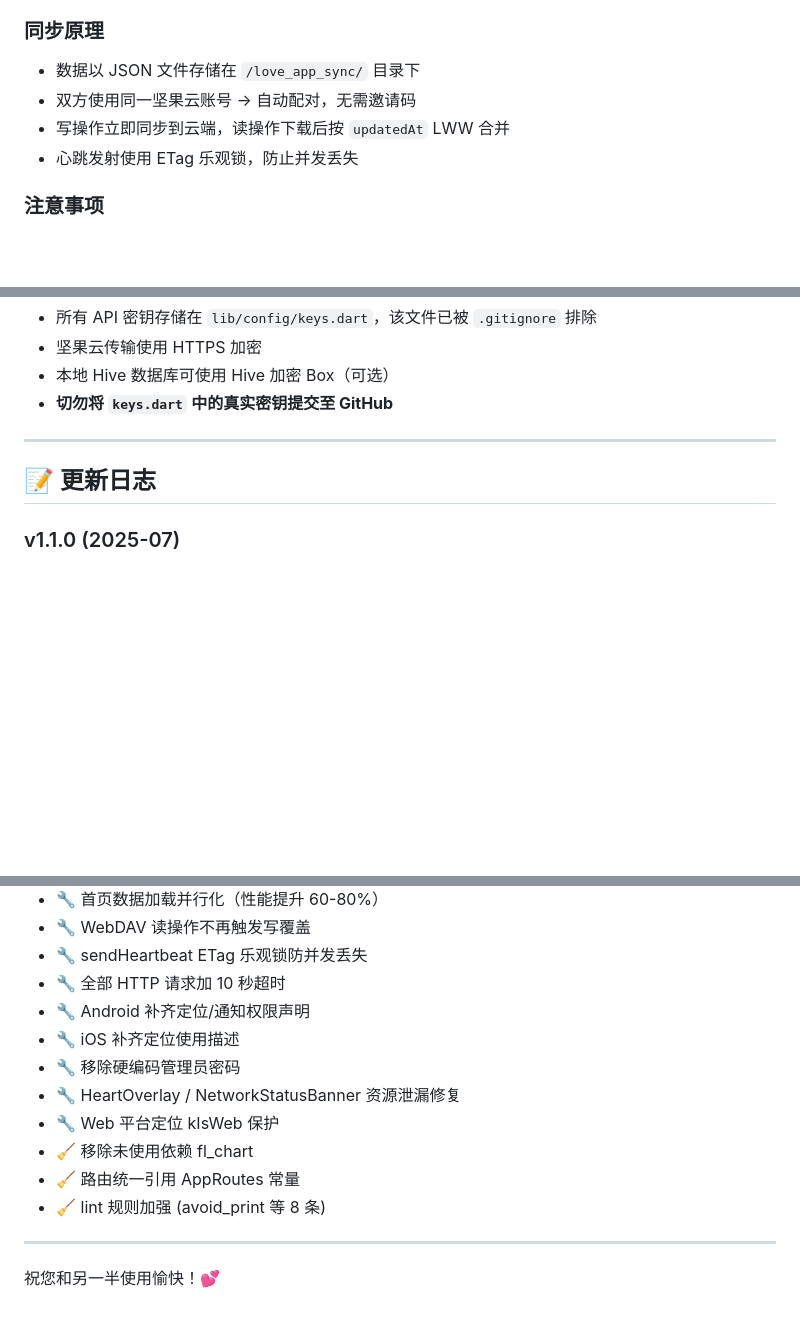
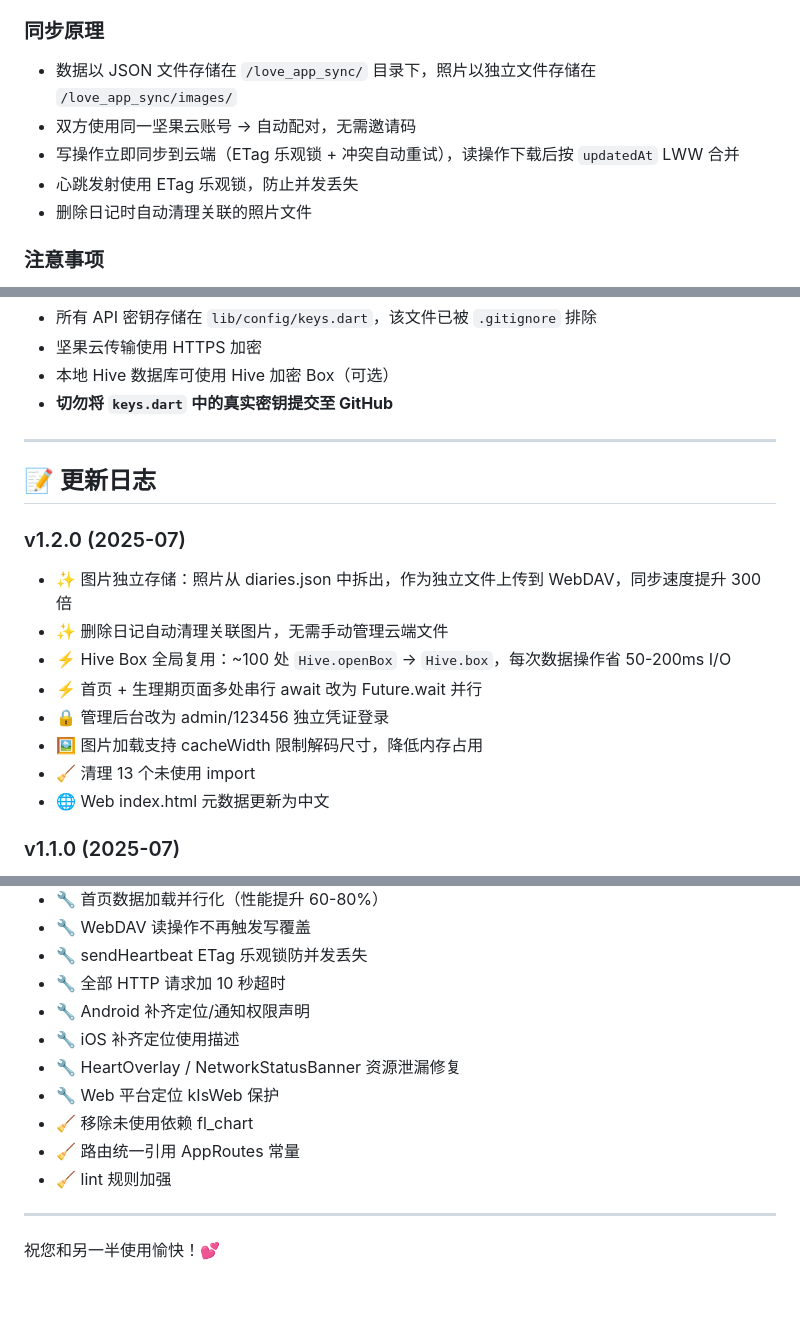
Before and after one commit to Chain813/love-app, a Markdown page: README.md, 3 parts joined by grey strips. GitHub-like rendering; blank space fills up the shorter version.

Commit message:
docs: v1.2.0 changelog, image storage docs

```diff
--- a/README.md
+++ b/README.md
@@ -86,10 +86,11 @@ flutter build web --release --web-renderer auto --base-href "/love-app/"
 4. 输入坚果云账号邮箱和应用密码即可
 
 ### 同步原理
-- 数据以 JSON 文件存储在 `/love_app_sync/` 目录下
+- 数据以 JSON 文件存储在 `/love_app_sync/` 目录下，照片以独立文件存储在 `/love_app_sync/images/`
 - 双方使用同一坚果云账号 → 自动配对，无需邀请码
-- 写操作立即同步到云端，读操作下载后按 `updatedAt` LWW 合并
+- 写操作立即同步到云端（ETag 乐观锁 + 冲突自动重试），读操作下载后按 `updatedAt` LWW 合并
 - 心跳发射使用 ETag 乐观锁，防止并发丢失
+- 删除日记时自动清理关联的照片文件
 
 ### 注意事项
 - 双方不要同时编辑**同一条已有日记**（各写各的完全没问题）
@@ -167,6 +168,16 @@ lib/
 
 ## 📝 更新日志
 
+### v1.2.0 (2025-07)
+- ✨ 图片独立存储：照片从 diaries.json 中拆出，作为独立文件上传到 WebDAV，同步速度提升 300 倍
+- ✨ 删除日记自动清理关联图片，无需手动管理云端文件
+- ⚡ Hive Box 全局复用：~100 处 `Hive.openBox` → `Hive.box`，每次数据操作省 50-200ms I/O
+- ⚡ 首页 + 生理期页面多处串行 await 改为 Future.wait 并行
+- 🔒 管理后台改为 admin/123456 独立凭证登录
+- 🖼️ 图片加载支持 cacheWidth 限制解码尺寸，降低内存占用
+- 🧹 清理 13 个未使用 import
+- 🌐 Web index.html 元数据更新为中文
+
 ### v1.1.0 (2025-07)
 - ✨ 新增 DeepSeek AI 每日金句生成
 - ✨ 新增数据导出为 JSON 备份功能
@@ -179,12 +190,11 @@ lib/
 - 🔧 全部 HTTP 请求加 10 秒超时
 - 🔧 Android 补齐定位/通知权限声明
 - 🔧 iOS 补齐定位使用描述
-- 🔧 移除硬编码管理员密码
 - 🔧 HeartOverlay / NetworkStatusBanner 资源泄漏修复
 - 🔧 Web 平台定位 kIsWeb 保护
 - 🧹 移除未使用依赖 fl_chart
 - 🧹 路由统一引用 AppRoutes 常量
-- 🧹 lint 规则加强 (avoid_print 等 8 条)
+- 🧹 lint 规则加强
 
 ---
 
```
Also changed, not shown: other parts of README.md (+1 -1 lines).
